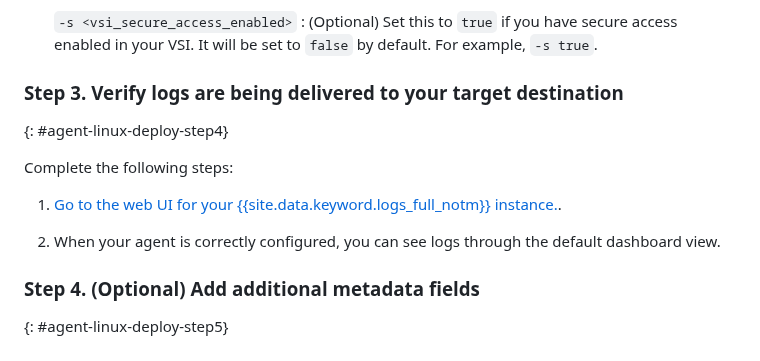
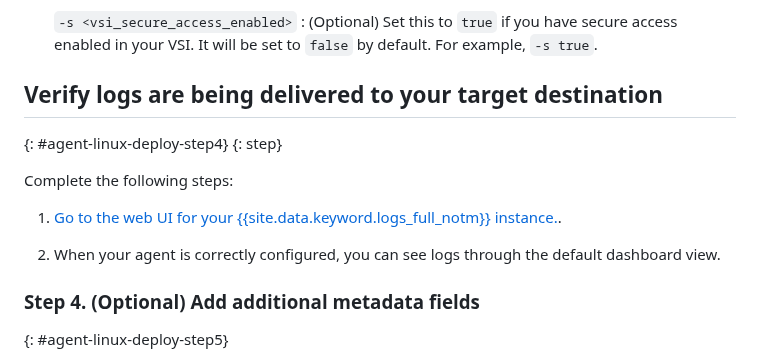
Before and after one commit to ibm-cloud-docs/cloud-logs, a Markdown page: agent/agent-linux.md, the part around one of its changes. GitHub-like rendering.

```diff
--- a/agent/agent-linux.md
+++ b/agent/agent-linux.md
@@ -142,14 +147,19 @@ Complete the following steps:
 
 
 
-### Step 3. Verify logs are being delivered to your target destination
+## Verify logs are being delivered to your target destination
 {: #agent-linux-deploy-step4}
+{: step}
 
 Complete the following steps:
 
 1. [Go to the web UI for your {{site.data.keyword.logs_full_notm}} instance.](/docs/cloud-logs?topic=cloud-logs-instance-launch).
 
 2. When your agent is correctly configured, you can see logs through the default dashboard view.
+
+
+
+
 
 ### Step 4. (Optional) Add additional metadata fields
 {: #agent-linux-deploy-step5}
```
Also changed, not shown: other parts of agent/agent-linux.md (+30 -25 lines), cl-at-platform-logs.md (+1 -1 lines), images/telemetry-platform-logs.png (added).
